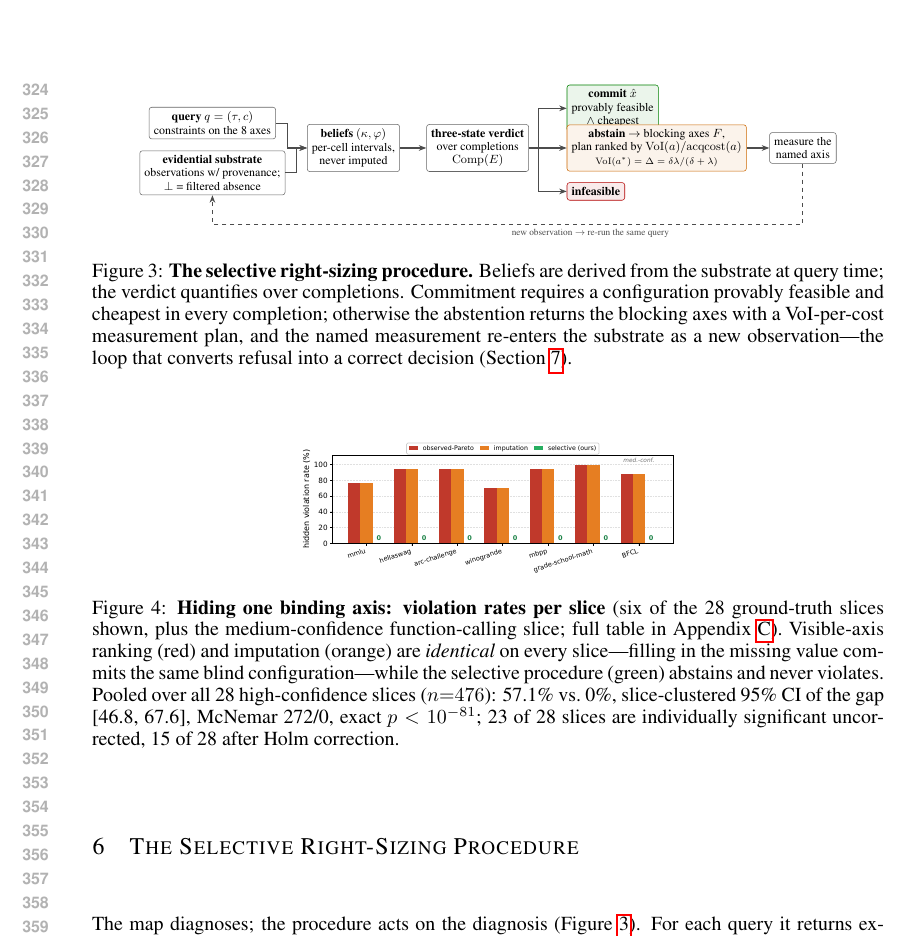
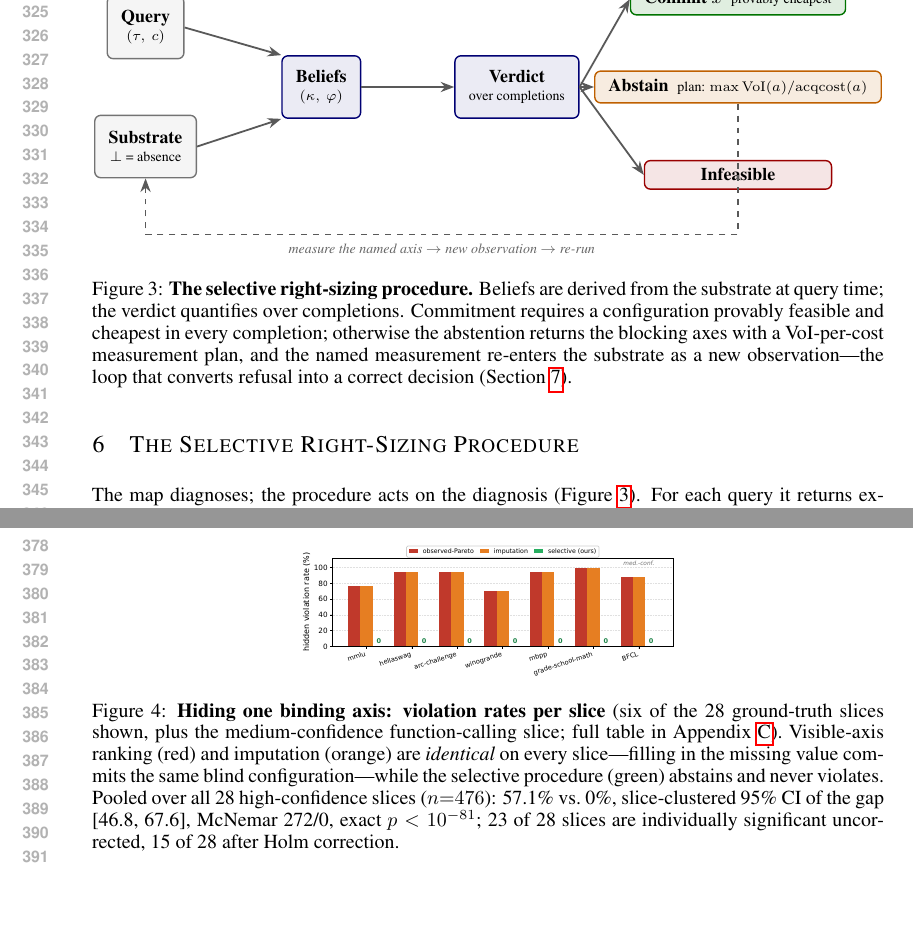
Before and after one commit to triquang26/prudent-ai, a LaTeX paper (paper/paper.tex): part of page 7 of 14 before the commit and two parts of pages 7 and 8 of 14 after it, the two joined at a grey line, cut at the place of the change, the shorter picture padded with empty space. Compiled offline with pdfLaTeX.

Commit message:
paper: redesign method figure — clean nodes, no text collisions
Replace the cramped resizebox diagram with a properly laid-out TikZ
figure: minimal text per node (the caption explains), uniform node
sizing, color-coded outcome column (commit green / abstain orange /
infeasible red), straight arrows, dashed measure-and-re-run loop with
a readable label. No resizebox; drawn to linewidth. 0 overfull; main
text still ends on page 9.

Co-Authored-By: Claude Opus 4.8 <noreply@anthropic.com>

```diff
--- a/paper/paper.tex
+++ b/paper/paper.tex
@@ -174,30 +174,39 @@ The result is not a knob artifact. (i) \emph{Confidence policy:} on the structur
 
 \begin{figure}[t]
 \centering
-\resizebox{0.88\linewidth}{!}{%
-\begin{tikzpicture}[font=\footnotesize,
-  box/.style={draw=black!60, rounded corners=2pt, align=center, inner sep=3.5pt},
-  good/.style={box, draw=green!50!black, fill=green!50!black!8},
-  warn/.style={box, draw=orange!80!black, fill=orange!80!black!8},
-  bad/.style={box, draw=red!70!black, fill=red!70!black!8},
-  arr/.style={-{Stealth[length=2mm]}, thick, black!70}]
-\node[box] (q) {\textbf{query} $q=(\tau,c)$\\ constraints on the 8 axes};
-\node[box, below=3mm of q] (sub) {\textbf{evidential substrate}\\ observations w/ provenance;\\ $\bbot$ = filtered absence};
-\node[box, right=7mm of $(q.east)!0.5!(sub.east)$] (bel) {\textbf{beliefs} $(\kappa,\varphi)$\\ per-cell intervals,\\ never imputed};
-\node[box, right=7mm of bel] (ver) {\textbf{three-state verdict}\\ over completions\\ $\Comp(E)$};
-\node[good, right=10mm of ver, yshift=10.5mm] (com) {\textbf{commit} $\hat{x}$\\ provably feasible\\ $\wedge$ cheapest};
-\node[warn, right=10mm of ver] (abs) {\textbf{abstain} $\to$ blocking axes $F$,\\ plan ranked by $\VoI(a)/\mathrm{acqcost}(a)$\\ {\scriptsize $\VoI(a^*)=\Delta=\delta\lambda/(\delta+\lambda)$}};
-\node[bad, right=10mm of ver, yshift=-11.5mm] (inf) {\textbf{infeasible}};
-\node[box, right=6mm of abs] (meas) {measure the\\ named axis};
-\draw[arr] (q.east) -- ++(3mm,0) |- (bel.west);
-\draw[arr] (sub.east) -- ++(3mm,0) |- (bel.west);
+\begin{tikzpicture}[
+  font=\small, line width=0.7pt,
+  inbox/.style={draw=black!55, fill=black!4, rounded corners=3pt, align=center,
+                inner xsep=7pt, inner ysep=5pt, minimum height=11mm},
+  mid/.style={draw=blue!45!black, fill=blue!45!black!8, rounded corners=3pt,
+               align=center, inner xsep=7pt, inner ysep=5pt, minimum height=11mm},
+  good/.style={draw=green!45!black, fill=green!45!black!12, rounded corners=3pt,
+               align=center, inner xsep=7pt, inner ysep=4pt, minimum width=33mm},
+  warn/.style={draw=orange!75!black, fill=orange!75!black!12, rounded corners=3pt,
+               align=center, inner xsep=7pt, inner ysep=4pt, minimum width=33mm},
+  bad/.style={draw=red!60!black, fill=red!60!black!10, rounded corners=3pt,
+              align=center, inner xsep=7pt, inner ysep=4pt, minimum width=33mm},
+  lab/.style={font=\scriptsize\itshape, text=black!60},
+  arr/.style={-{Stealth[length=2.4mm]}, line width=0.9pt, black!65}]
+
+\node[inbox] (q) at (0, 1.05) {\textbf{Query}\\[-1pt] {\scriptsize $(\tau,\ c)$}};
+\node[inbox] (sub) at (0, -1.05) {\textbf{Substrate}\\[-1pt] {\scriptsize $\bbot$ = absence}};
+\node[mid] (bel) at (3.1, 0) {\textbf{Beliefs}\\[-1pt] {\scriptsize $(\kappa,\ \varphi)$}};
+\node[mid] (ver) at (6.55, 0) {\textbf{Verdict}\\[-1pt] {\scriptsize over completions}};
+\node[good] (com) at (10.45, 1.55) {\textbf{Commit} $\hat{x}$ \ {\scriptsize provably cheapest}};
+\node[warn] (abs) at (10.45, 0)    {\textbf{Abstain} \ {\scriptsize plan: $\max \VoI(a)/\mathrm{acqcost}(a)$}};
+\node[bad]  (inf) at (10.45, -1.55) {\textbf{Infeasible}};
+
+\draw[arr] (q.east)   -- (bel.north west);
+\draw[arr] (sub.east) -- (bel.south west);
 \draw[arr] (bel) -- (ver);
-\draw[arr] (ver.east) -- ++(2.5mm,0) |- (com.west);
-\draw[arr] (ver) -- (abs);
-\draw[arr] (ver.east) -- ++(2.5mm,0) |- (inf.west);
-\draw[arr] (abs) -- (meas);
-\draw[arr, dashed] (meas.south) -- ++(0,-16mm) -| node[pos=0.18, below, font=\scriptsize]{new observation $\to$ re-run the same query} (sub.south);
-\end{tikzpicture}}%
+\draw[arr] (ver.east) -- (com.west);
+\draw[arr] (ver.east) -- (abs.west);
+\draw[arr] (ver.east) -- (inf.west);
+\draw[arr, dashed] (abs.south) -- (10.45, -2.6) -- node[lab, below=1pt]
+  {measure the named axis $\rightarrow$ new observation $\rightarrow$ re-run}
+  (0, -2.6) -- (sub.south);
+\end{tikzpicture}
 \caption{\textbf{The selective right-sizing procedure.} Beliefs are derived from the substrate at query time; the verdict quantifies over completions. Commitment requires a configuration provably feasible and cheapest in every completion; otherwise the abstention returns the blocking axes with a VoI-per-cost measurement plan, and the named measurement re-enters the substrate as a new observation---the loop that converts refusal into a correct decision (Section~\ref{sec:validation}).}
 \label{fig:method}
 \end{figure}
```
